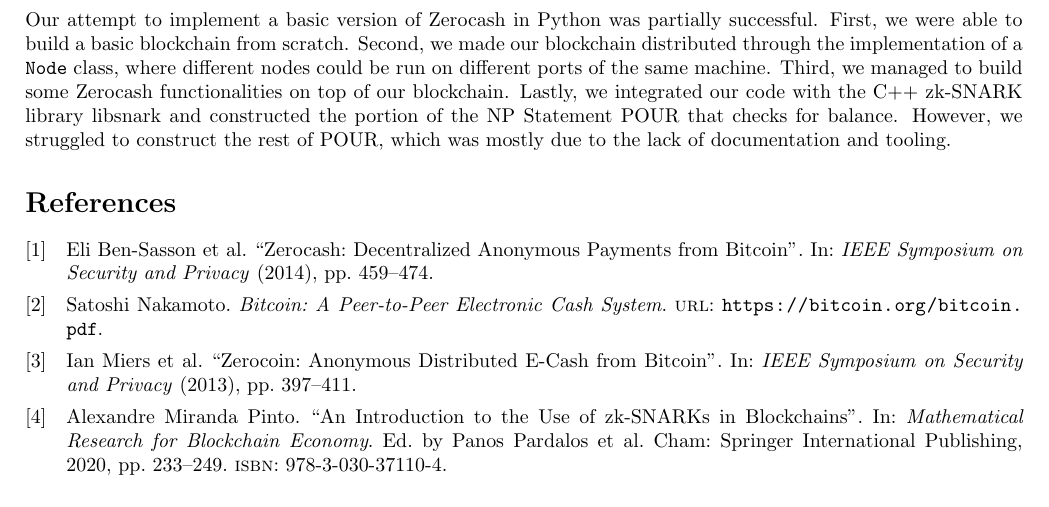
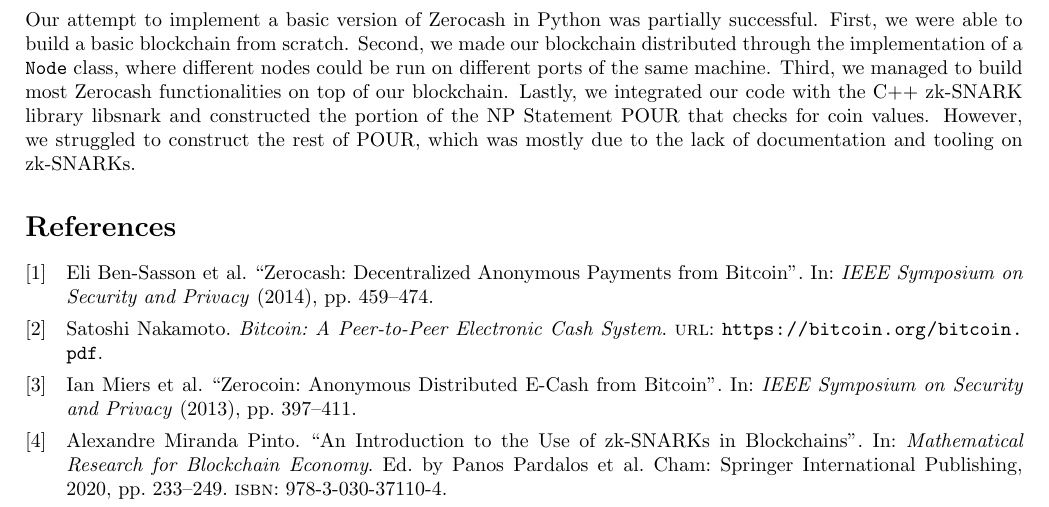
Before and after one commit to gwynethallwright/cs291d_project, a LaTeX document (report/final_report.tex): part of page 7 of 7, cut so that both start at the same text. Compiled offline with pdfLaTeX.

Commit message:
Edit Evaluation

```diff
--- a/report/final_report.tex
+++ b/report/final_report.tex
@@ -226,7 +226,7 @@ One of the main advantages of zk-STARKs over zk-SNARKs is the excellent security
 Bulletproofs also do not require a trusted setup. However, their proof size scales as $\mathcal{O}(\log{|C|})$, which again makes them (generally) less performant than zk-SNARKs \cite{zk-snarks-blockchains-chapter}.
 
 \section{Evaluation}
-Our attempt to implement a basic version of Zerocash in Python was partially successful. First, we were able to build a basic blockchain from scratch. Second, we made our blockchain distributed through the implementation of a \texttt{Node} class, where different nodes could be run on different ports of the same machine. Third, we managed to build some Zerocash functionalities on top of our blockchain. Lastly, we integrated our code with the C++ zk-SNARK library libsnark and constructed the portion of the NP Statement POUR that checks for balance. However, we struggled to construct the rest of POUR, which was mostly due to the lack of documentation and tooling.
+Our attempt to implement a basic version of Zerocash in Python was partially successful. First, we were able to build a basic blockchain from scratch. Second, we made our blockchain distributed through the implementation of a \texttt{Node} class, where different nodes could be run on different ports of the same machine. Third, we managed to build most Zerocash functionalities on top of our blockchain. Lastly, we integrated our code with the C++ zk-SNARK library libsnark and constructed the portion of the NP Statement POUR that checks for coin values. However, we struggled to construct the rest of POUR, which was mostly due to the lack of documentation and tooling on zk-SNARKs.
 
 \printbibliography
 
```
Also changed, not shown: report/final_report.pdf.
